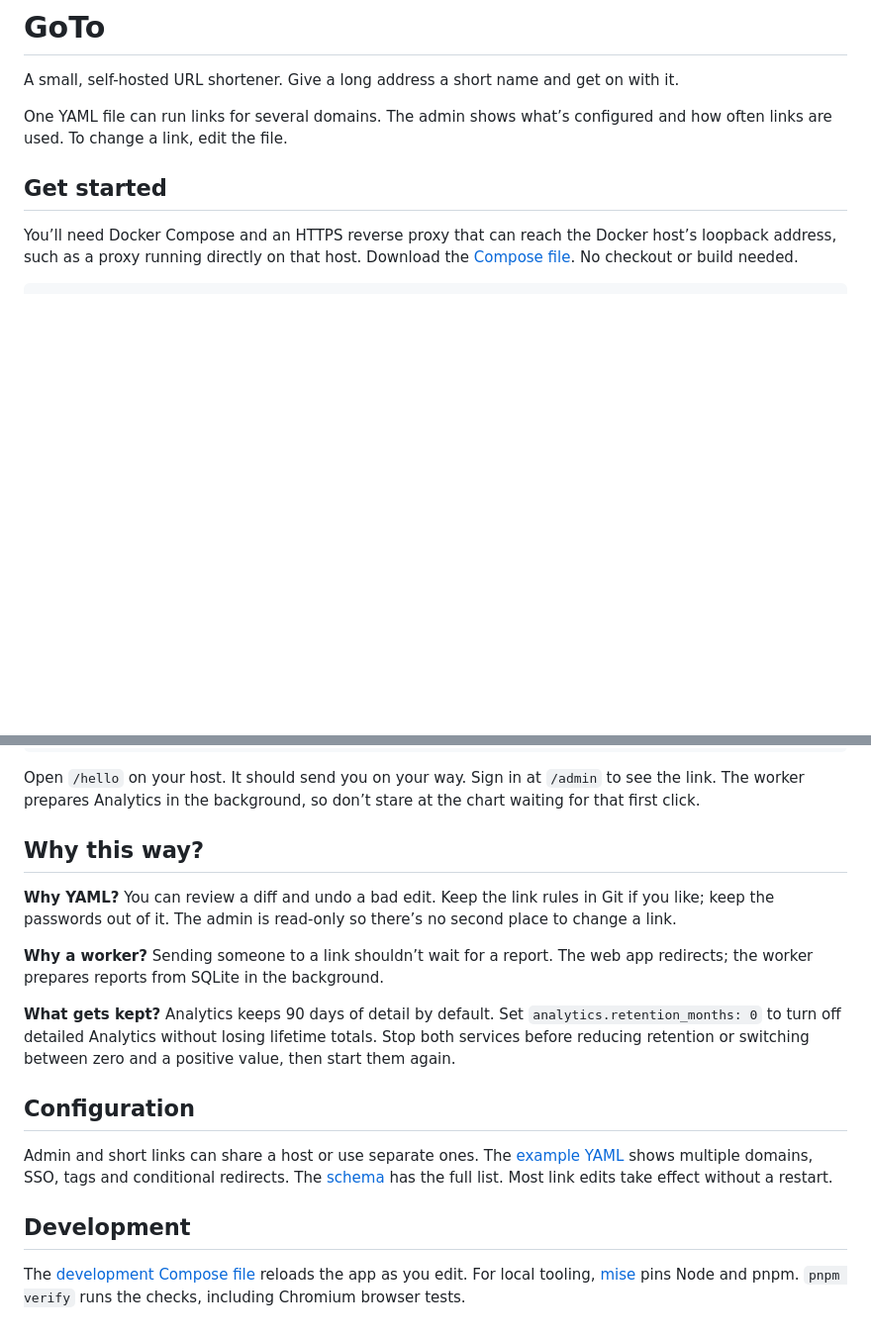
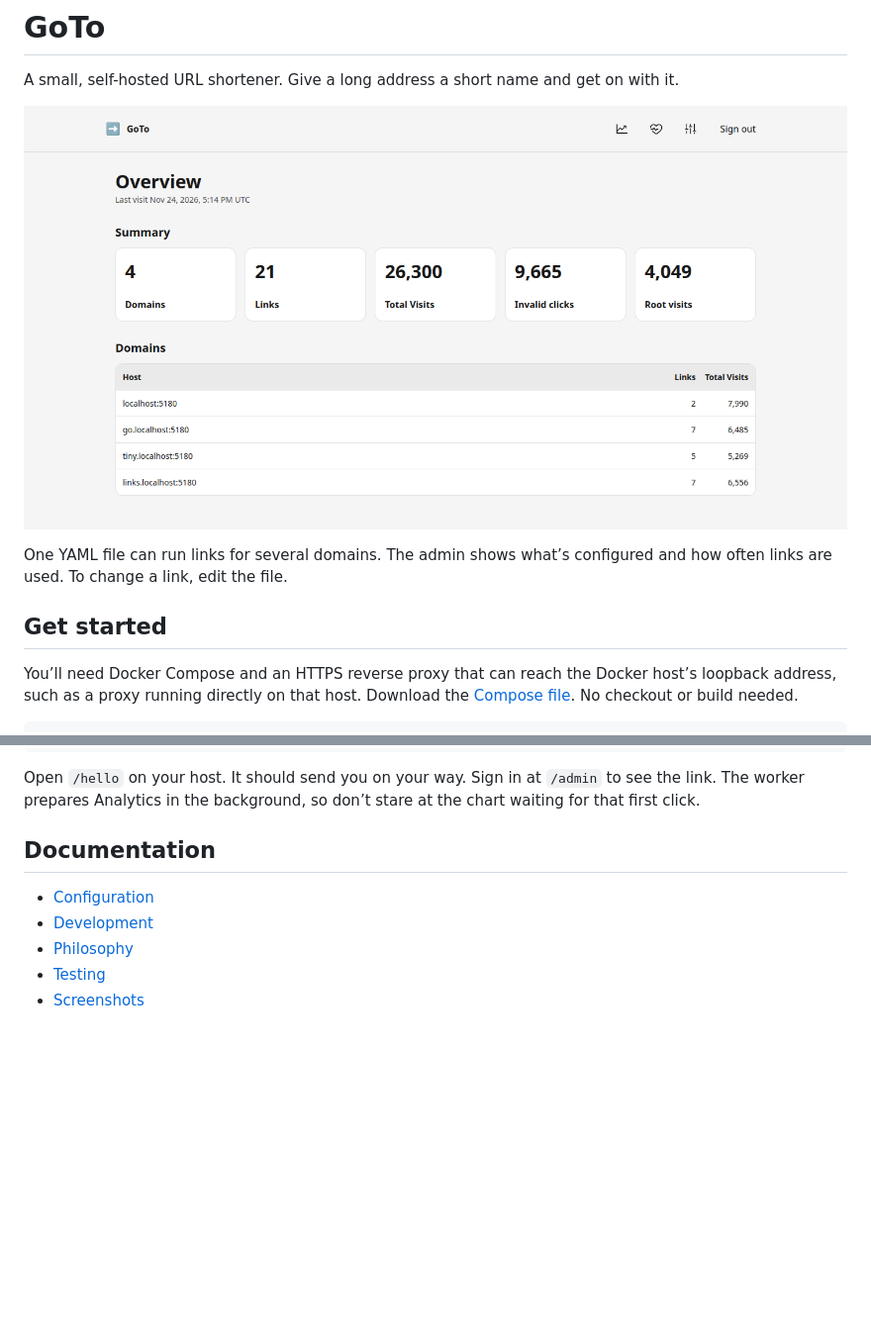
Before and after one commit to eleith/goto, a Markdown page: README.md, 2 parts joined by grey strips. Shown at 99% size. Rendered like a GitHub page; pictures changed too: docs/images/overview.png (added); blank space fills up the shorter version.

Commit message:
docs: add GoTo reference pages and screenshots

```diff
--- a/README.md
+++ b/README.md
@@ -1,6 +1,8 @@
 # GoTo
 
 A small, self-hosted URL shortener. Give a long address a short name and get on with it.
+
+![GoTo admin overview showing domain and link counts, visit totals, and the domain list](docs/images/overview.png)
 
 One YAML file can run links for several domains. The admin shows what’s configured and how often links are used. To change a link, edit the file.
 
@@ -43,18 +45,10 @@ docker compose up --wait
 
 Open `/hello` on your host. It should send you on your way. Sign in at `/admin` to see the link. The worker prepares Analytics in the background, so don’t stare at the chart waiting for that first click.
 
-## Why this way?
+## Documentation
 
-**Why YAML?** You can review a diff and undo a bad edit. Keep the link rules in Git if you like; keep the passwords out of it. The admin is read-only so there’s no second place to change a link.
-
-**Why a worker?** Sending someone to a link shouldn’t wait for a report. The web app redirects; the worker prepares reports from SQLite in the background.
-
-**What gets kept?** Analytics keeps 90 days of detail by default. Set `analytics.retention_months: 0` to turn off detailed Analytics without losing lifetime totals. Stop both services before reducing retention or switching between zero and a positive value, then start them again.
-
-## Configuration
-
-Admin and short links can share a host or use separate ones. The [example YAML](examples/goto.yaml) shows multiple domains, SSO, tags and conditional redirects. The [schema](packages/config/src/config.schema.json) has the full list. Most link edits take effect without a restart.
-
-## Development
-
-The [development Compose file](apps/web/docker-compose.dev.yml) reloads the app as you edit. For local tooling, [mise](mise.toml) pins Node and pnpm. `pnpm verify` runs the checks, including Chromium browser tests.
+- [Configuration](docs/config.md)
+- [Development](docs/development.md)
+- [Philosophy](docs/philosophy.md)
+- [Testing](docs/testing.md)
+- [Screenshots](docs/screenshots.md)
```
Also changed, not shown: docs/config.md (added, +83 -0 lines), docs/development.md (added, +20 -0 lines), docs/philosophy.md (added, +9 -0 lines), docs/screenshots.md (added, +19 -0 lines), docs/testing.md (added, +15 -0 lines), docs/images/analytics.png (added), docs/images/health.png (added), docs/images/link.png (added), docs/images/sign-in.png (added), 2 other files.
